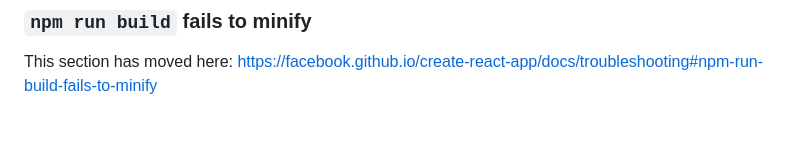
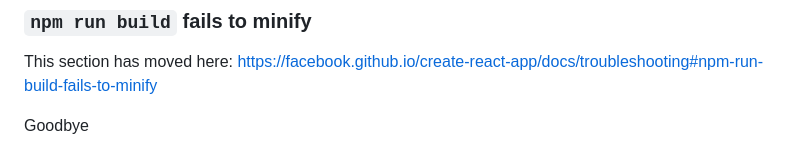
Before and after one commit to carinaye/dumpling.github.io, a Markdown page: README.md, the part around the change. GitHub-like rendering; blank space fills up the shorter version.

Commit message:
run build

```diff
--- a/README.md
+++ b/README.md
@@ -68,3 +68,5 @@ This section has moved here: [https://facebook.github.io/create-react-app/docs/d
 ### `npm run build` fails to minify
 
 This section has moved here: [https://facebook.github.io/create-react-app/docs/troubleshooting#npm-run-build-fails-to-minify](https://facebook.github.io/create-react-app/docs/troubleshooting#npm-run-build-fails-to-minify)
+
+Goodbye
```
